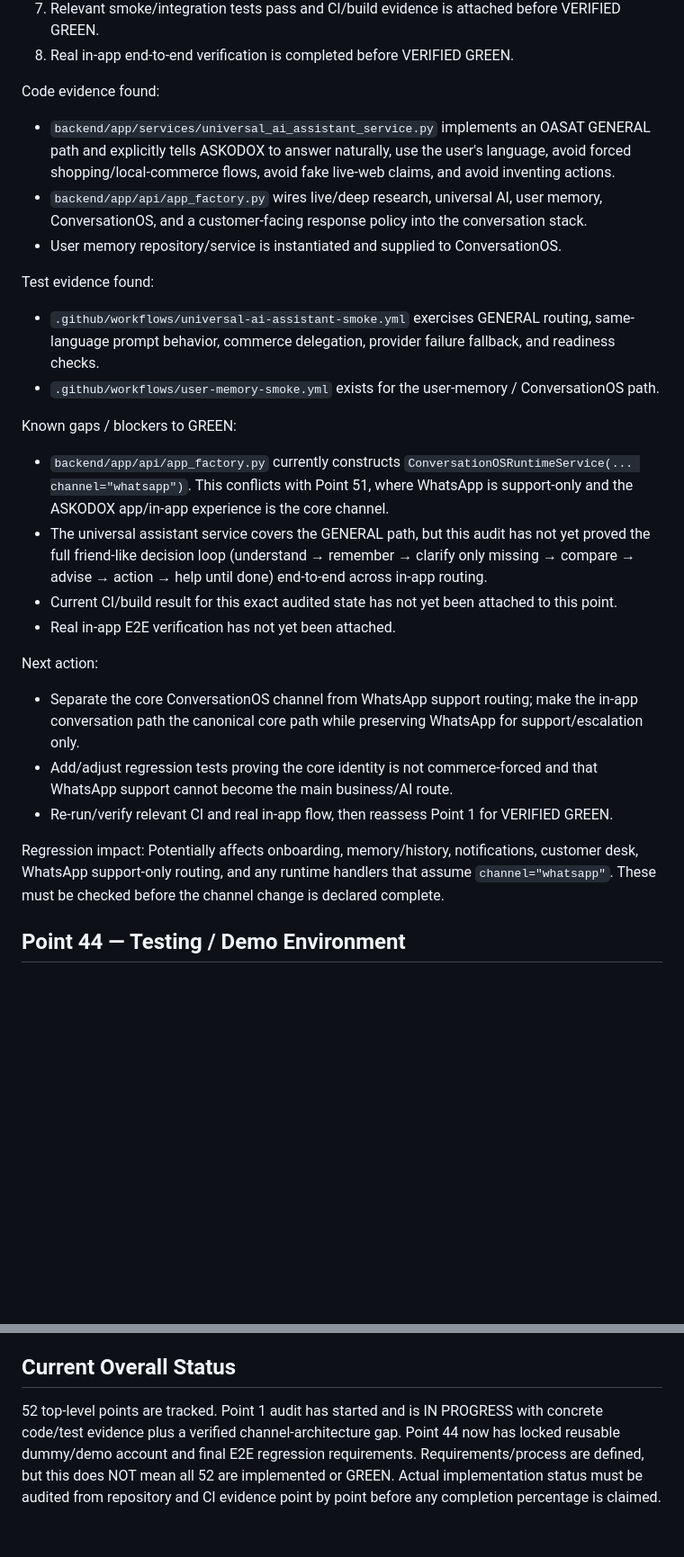
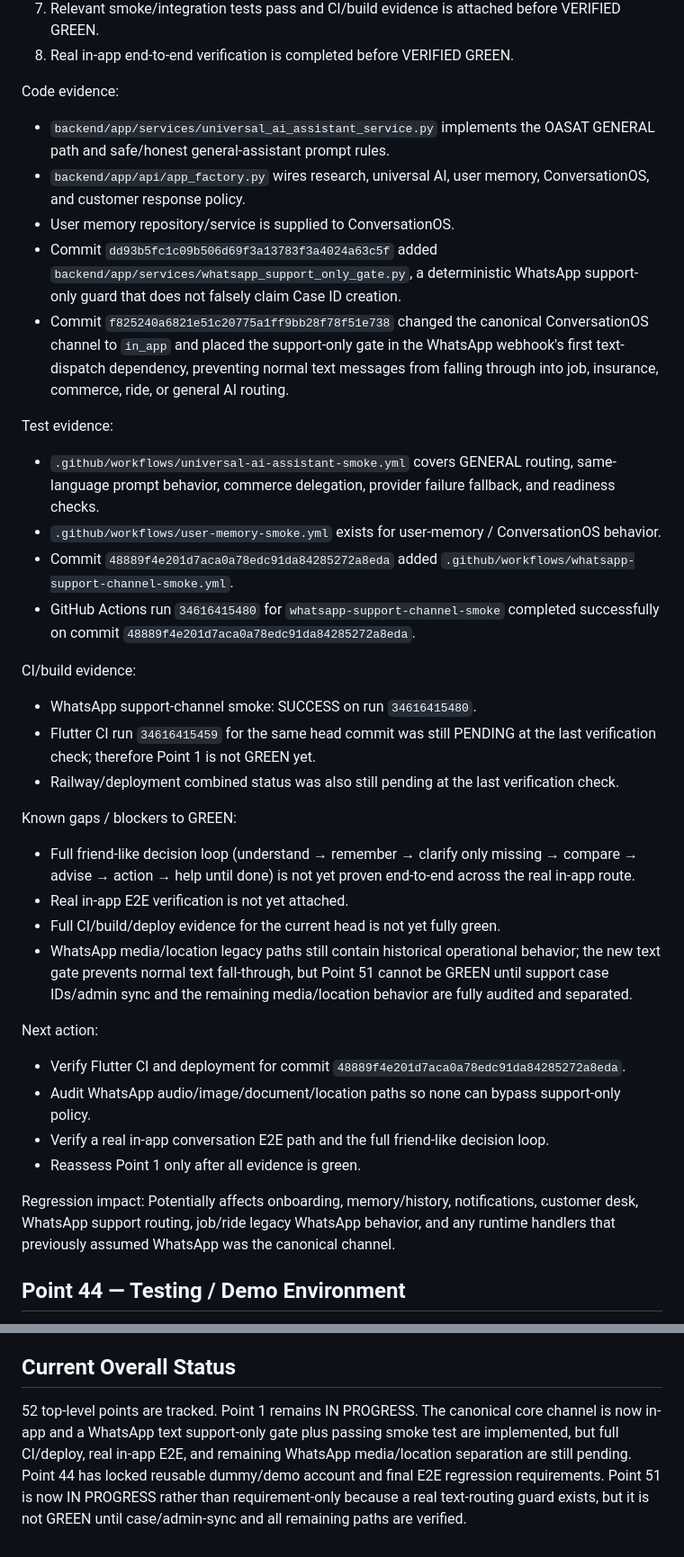
Before and after one commit to podx-bot/askodox, a Markdown page: docs/ASKODOX_EXECUTION_TRACKER.md, 2 parts joined by grey strips. Shown at 90% size. Rendered like a GitHub page; blank space fills up the shorter version.

Commit message:
docs: record Point 1 channel separation implementation evidence

```diff
--- a/docs/ASKODOX_EXECUTION_TRACKER.md
+++ b/docs/ASKODOX_EXECUTION_TRACKER.md
@@ -86,28 +86,38 @@ Acceptance criteria:
 7. Relevant smoke/integration tests pass and CI/build evidence is attached before VERIFIED GREEN.
 8. Real in-app end-to-end verification is completed before VERIFIED GREEN.
 
-Code evidence found:
-- `backend/app/services/universal_ai_assistant_service.py` implements an OASAT GENERAL path and explicitly tells ASKODOX to answer naturally, use the user's language, avoid forced shopping/local-commerce flows, avoid fake live-web claims, and avoid inventing actions.
-- `backend/app/api/app_factory.py` wires live/deep research, universal AI, user memory, ConversationOS, and a customer-facing response policy into the conversation stack.
-- User memory repository/service is instantiated and supplied to ConversationOS.
+Code evidence:
+- `backend/app/services/universal_ai_assistant_service.py` implements the OASAT GENERAL path and safe/honest general-assistant prompt rules.
+- `backend/app/api/app_factory.py` wires research, universal AI, user memory, ConversationOS, and customer response policy.
+- User memory repository/service is supplied to ConversationOS.
+- Commit `dd93b5fc1c09b506d69f3a13783f3a4024a63c5f` added `backend/app/services/whatsapp_support_only_gate.py`, a deterministic WhatsApp support-only guard that does not falsely claim Case ID creation.
+- Commit `f825240a6821e51c20775a1ff9bb28f78f51e738` changed the canonical ConversationOS channel to `in_app` and placed the support-only gate in the WhatsApp webhook's first text-dispatch dependency, preventing normal text messages from falling through into job, insurance, commerce, ride, or general AI routing.
 
-Test evidence found:
-- `.github/workflows/universal-ai-assistant-smoke.yml` exercises GENERAL routing, same-language prompt behavior, commerce delegation, provider failure fallback, and readiness checks.
-- `.github/workflows/user-memory-smoke.yml` exists for the user-memory / ConversationOS path.
+Test evidence:
+- `.github/workflows/universal-ai-assistant-smoke.yml` covers GENERAL routing, same-language prompt behavior, commerce delegation, provider failure fallback, and readiness checks.
+- `.github/workflows/user-memory-smoke.yml` exists for user-memory / ConversationOS behavior.
+- Commit `48889f4e201d7aca0a78edc91da84285272a8eda` added `.github/workflows/whatsapp-support-channel-smoke.yml`.
+- GitHub Actions run `34616415480` for `whatsapp-support-channel-smoke` completed successfully on commit `48889f4e201d7aca0a78edc91da84285272a8eda`.
+
+CI/build evidence:
+- WhatsApp support-channel smoke: SUCCESS on run `34616415480`.
+- Flutter CI run `34616415459` for the same head commit was still PENDING at the last verification check; therefore Point 1 is not GREEN yet.
+- Railway/deployment combined status was also still pending at the last verification check.
 
 Known gaps / blockers to GREEN:
-- `backend/app/api/app_factory.py` currently constructs `ConversationOSRuntimeService(... channel="whatsapp")`. This conflicts with Point 51, where WhatsApp is support-only and the ASKODOX app/in-app experience is the core channel.
-- The universal assistant service covers the GENERAL path, but this audit has not yet proved the full friend-like decision loop (understand → remember → clarify only missing → compare → advise → action → help until done) end-to-end across in-app routing.
-- Current CI/build result for this exact audited state has not yet been attached to this point.
-- Real in-app E2E verification has not yet been attached.
+- Full friend-like decision loop (understand → remember → clarify only missing → compare → advise → action → help until done) is not yet proven end-to-end across the real in-app route.
+- Real in-app E2E verification is not yet attached.
+- Full CI/build/deploy evidence for the current head is not yet fully green.
+- WhatsApp media/location legacy paths still contain historical operational behavior; the new text gate prevents normal text fall-through, but Point 51 cannot be GREEN until support case IDs/admin sync and the remaining media/location behavior are fully audited and separated.
 
 Next action:
-- Separate the core ConversationOS channel from WhatsApp support routing; make the in-app conversation path the canonical core path while preserving WhatsApp for support/escalation only.
-- Add/adjust regression tests proving the core identity is not commerce-forced and that WhatsApp support cannot become the main business/AI route.
-- Re-run/verify relevant CI and real in-app flow, then reassess Point 1 for VERIFIED GREEN.
+- Verify Flutter CI and deployment for commit `48889f4e201d7aca0a78edc91da84285272a8eda`.
+- Audit WhatsApp audio/image/document/location paths so none can bypass support-only policy.
+- Verify a real in-app conversation E2E path and the full friend-like decision loop.
+- Reassess Point 1 only after all evidence is green.
 
 Regression impact:
-Potentially affects onboarding, memory/history, notifications, customer desk, WhatsApp support-only routing, and any runtime handlers that assume `channel="whatsapp"`. These must be checked before the channel change is declared complete.
+Potentially affects onboarding, memory/history, notifications, customer desk, WhatsApp support routing, job/ride legacy WhatsApp behavior, and any runtime handlers that previously assumed WhatsApp was the canonical channel.
 
 ## Point 44 — Testing / Demo Environment
 Status: REQUIREMENT LOCKED; reusable demo-data implementation verification pending.
@@ -196,4 +218,4 @@ For each point, maintain:
 - Regression impact:
 
 ## Current Overall Status
-52 top-level points are tracked. Point 1 audit has started and is IN PROGRESS with concrete code/test evidence plus a verified channel-architecture gap. Point 44 now has locked reusable dummy/demo account and final E2E regression requirements. Requirements/process are defined, but this does NOT mean all 52 are implemented or GREEN. Actual implementation status must be audited from repository and CI evidence point by point before any completion percentage is claimed.
+52 top-level points are tracked. Point 1 remains IN PROGRESS. The canonical core channel is now in-app and a WhatsApp text support-only gate plus passing smoke test are implemented, but full CI/deploy, real in-app E2E, and remaining WhatsApp media/location separation are still pending. Point 44 has locked reusable dummy/demo account and final E2E regression requirements. Point 51 is now IN PROGRESS rather than requirement-only because a real text-routing guard exists, but it is not GREEN until case/admin-sync and all remaining paths are verified.
```
Also changed, not shown: other parts of docs/ASKODOX_EXECUTION_TRACKER.md (+13 -1 lines).
